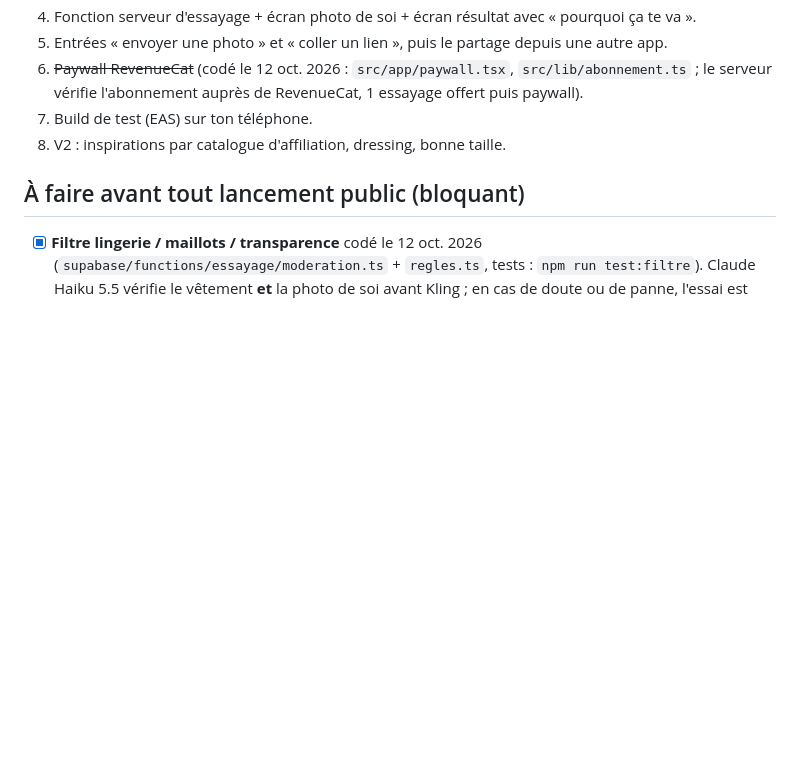
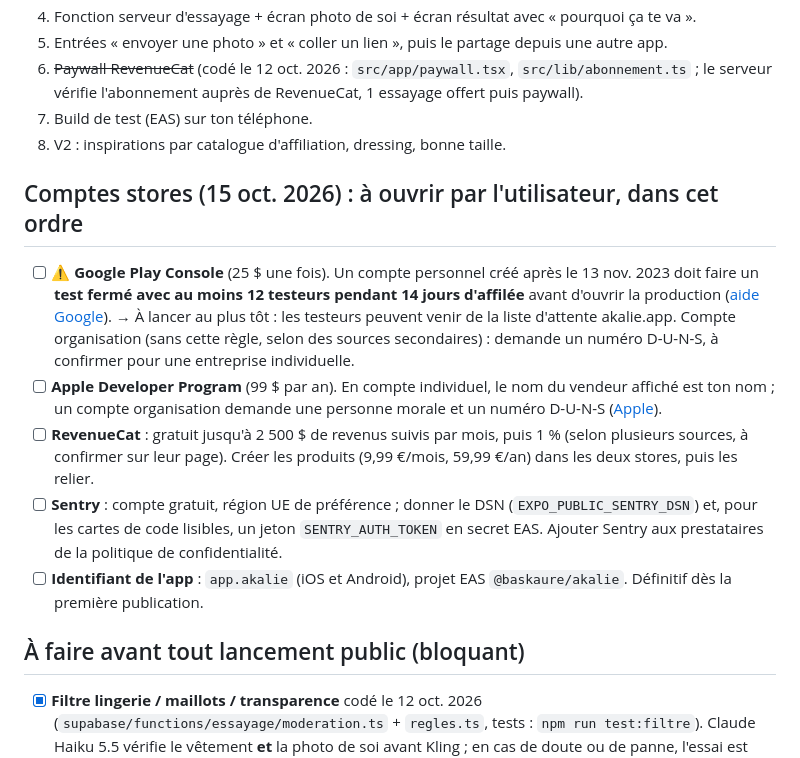
Before and after one commit to baskaure/app-mode, a Markdown page: BRIEF.md, the part around the change. GitHub-like rendering; blank space fills up the shorter version.

Commit message:
BRIEF : comptes stores à ouvrir (règle des 12 testeurs pendant 14 jours chez Google)
Co-Authored-By: Claude Opus 5.5 <noreply@anthropic.com>

```diff
--- a/BRIEF.md
+++ b/BRIEF.md
@@ -63,6 +63,13 @@ Contre-vue : deux publics, c'est deux fois plus de contenu pour l'associé. Comm
 7. Build de test (EAS) sur ton téléphone.
 8. V2 : inspirations par catalogue d'affiliation, dressing, bonne taille.
 
+## Comptes stores (15 oct. 2026) : à ouvrir par l'utilisateur, dans cet ordre
+- [ ] ⚠️ **Google Play Console** (25 $ une fois). Un compte personnel créé après le 13 nov. 2023 doit faire un **test fermé avec au moins 12 testeurs pendant 14 jours d'affilée** avant d'ouvrir la production ([aide Google](https://support.google.com/googleplay/android-developer/answer/14151465?hl=en-EN)). → À lancer au plus tôt : les testeurs peuvent venir de la liste d'attente akalie.app. Compte organisation (sans cette règle, selon des sources secondaires) : demande un numéro D-U-N-S, à confirmer pour une entreprise individuelle.
+- [ ] **Apple Developer Program** (99 $ par an). En compte individuel, le nom du vendeur affiché est ton nom ; un compte organisation demande une personne morale et un numéro D-U-N-S ([Apple](https://developer.apple.com/programs/enroll/)).
+- [ ] **RevenueCat** : gratuit jusqu'à 2 500 $ de revenus suivis par mois, puis 1 % (selon plusieurs sources, à confirmer sur leur page). Créer les produits (9,99 €/mois, 59,99 €/an) dans les deux stores, puis les relier.
+- [ ] **Sentry** : compte gratuit, région UE de préférence ; donner le DSN (`EXPO_PUBLIC_SENTRY_DSN`) et, pour les cartes de code lisibles, un jeton `SENTRY_AUTH_TOKEN` en secret EAS. Ajouter Sentry aux prestataires de la politique de confidentialité.
+- [ ] **Identifiant de l'app** : `app.akalie` (iOS et Android), projet EAS `@baskaure/akalie`. Définitif dès la première publication.
+
 ## À faire avant tout lancement public (bloquant)
 - [x] **Filtre lingerie / maillots / transparence** codé le 12 oct. 2026 (`supabase/functions/essayage/moderation.ts` + `regles.ts`, tests : `npm run test:filtre`). Claude Haiku 5.5 vérifie le vêtement **et** la photo de soi avant Kling ; en cas de doute ou de panne, l'essai est bloqué. Les images vérifiées sont figées (bucket `figes`) pour que Kling reçoive exactement ce qui a été vérifié ; l'app ne peut plus écrire le statut ni contourner le plafond (migration 000005, journal `essayages_journal`). Coût estimé : moins de 0,001 $ par essayage (à confirmer sur la facture).
 - [x] **Secrets `KLING_API_KEY` et `ANTHROPIC_API_KEY`** ajoutés le 12 oct. 2026. Vérifié par un vrai appel : le filtre répond, et Kling reconnaît la clé mais refuse faute de crédit (« Account balance not enough »).
```
